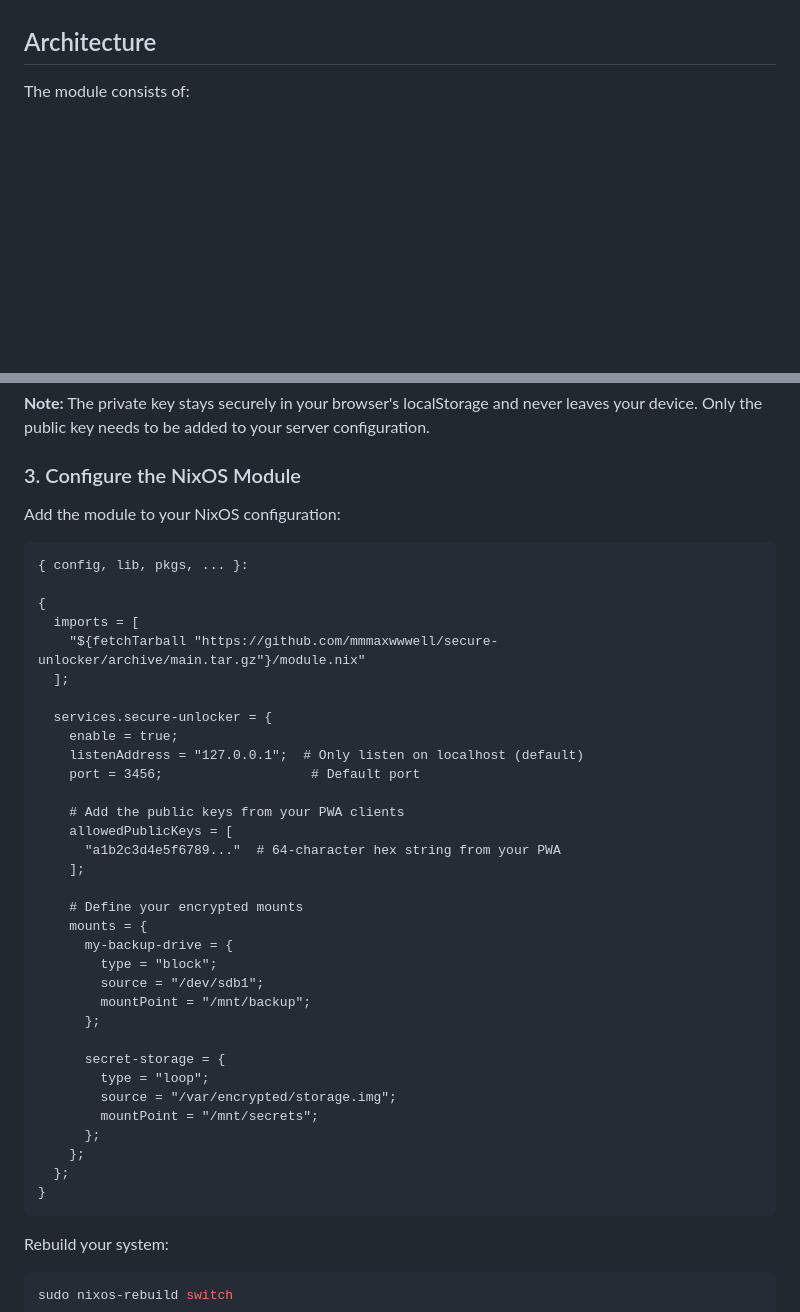
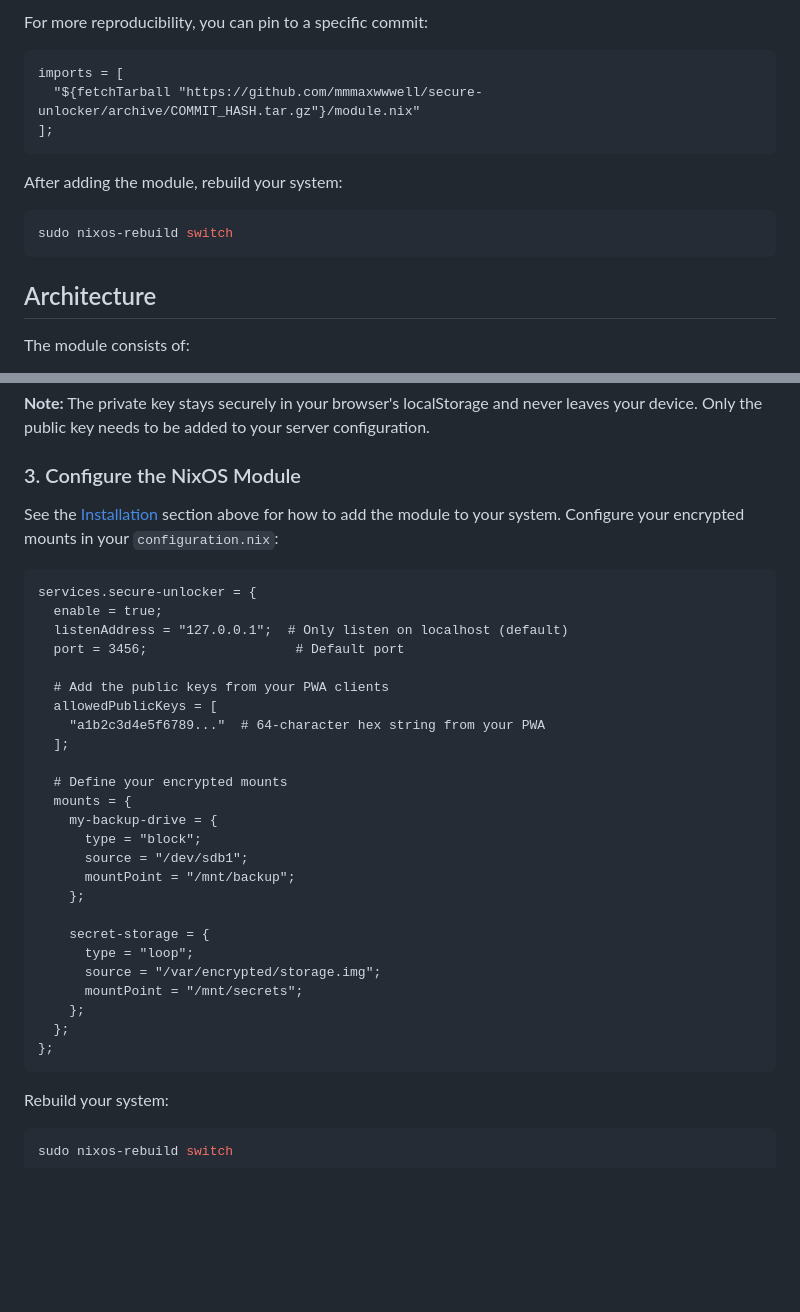
Before and after one commit to mmmaxwwwell/secure-unlocker, a Markdown page: README.md, 2 parts joined by grey strips. Drawn GitHub-style; blank space fills up the shorter version.

````diff
--- a/README.md
+++ b/README.md
@@ -14,3 +93,16 @@ A NixOS module for remotely unlocking LUKS-encrypted storage devices through a s
+For more reproducibility, you can pin to a specific commit:
+
+```nix
+imports = [
+  "${fetchTarball "https://github.com/mmmaxwwwell/secure-unlocker/archive/COMMIT_HASH.tar.gz"}/module.nix"
+];
+```
+
+After adding the module, rebuild your system:
+
+```bash
+sudo nixos-rebuild switch
+```
 
 ## Architecture
 
@@ -74,42 +166,34 @@ The PWA automatically generates an Ed25519 key pair for you on first use. To get
 
 ### 3. Configure the NixOS Module
 
-Add the module to your NixOS configuration:
+See the [Installation](#installation) section above for how to add the module to your system. Configure your encrypted mounts in your `configuration.nix`:
 
 ```nix
-{ config, lib, pkgs, ... }:
+services.secure-unlocker = {
+  enable = true;
+  listenAddress = "127.0.0.1";  # Only listen on localhost (default)
+  port = 3456;                   # Default port
 
-{
-  imports = [
-    "${fetchTarball "https://github.com/mmmaxwwwell/secure-unlocker/archive/main.tar.gz"}/module.nix"
+  # Add the public keys from your PWA clients
+  allowedPublicKeys = [
+    "a1b2c3d4e5f6789..."  # 64-character hex string from your PWA
   ];
 
-  services.secure-unlocker = {
-    enable = true;
-    listenAddress = "127.0.0.1";  # Only listen on localhost (default)
-    port = 3456;                   # Default port
+  # Define your encrypted mounts
+  mounts = {
+    my-backup-drive = {
+      type = "block";
+      source = "/dev/sdb1";
+      mountPoint = "/mnt/backup";
+    };
 
-    # Add the public keys from your PWA clients
-    allowedPublicKeys = [
-      "a1b2c3d4e5f6789..."  # 64-character hex string from your PWA
-    ];
-
-    # Define your encrypted mounts
-    mounts = {
-      my-backup-drive = {
-        type = "block";
-        source = "/dev/sdb1";
-        mountPoint = "/mnt/backup";
-      };
-
-      secret-storage = {
-        type = "loop";
-        source = "/var/encrypted/storage.img";
-        mountPoint = "/mnt/secrets";
-      };
+    secret-storage = {
+      type = "loop";
+      source = "/var/encrypted/storage.img";
+      mountPoint = "/mnt/secrets";
     };
   };
-}
+};
 ```
 
 Rebuild your system:
````
Also changed, not shown: other parts of README.md (+79 -0 lines).
